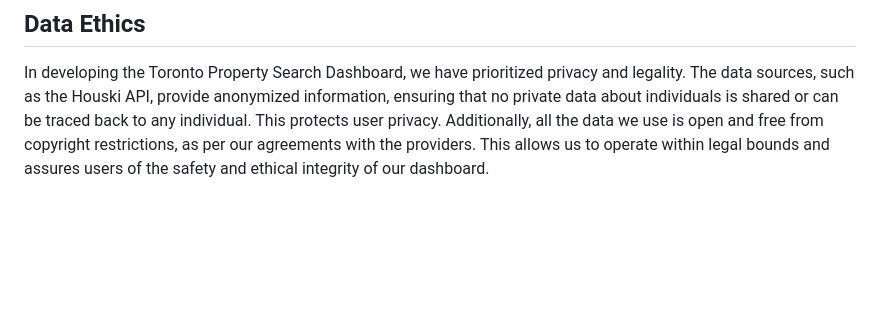
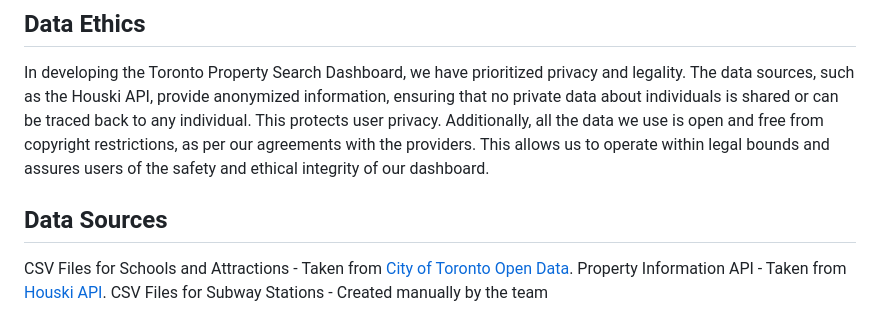
Before and after one commit to vivsarraf/Real-Estate-Dashboard, a Markdown page: README.md, the part around the change. Rendered like a GitHub page; blank space fills up the shorter version.

```diff
--- a/README.md
+++ b/README.md
@@ -48,3 +48,9 @@ Execute 'pip install -r requirements.txt' to install all the packages within the
 ## Data Ethics
 
 In developing the Toronto Property Search Dashboard, we have prioritized privacy and legality. The data sources, such as the Houski API, provide anonymized information, ensuring that no private data about individuals is shared or can be traced back to any individual. This protects user privacy. Additionally, all the data we use is open and free from copyright restrictions, as per our agreements with the providers. This allows us to operate within legal bounds and assures users of the safety and ethical integrity of our dashboard.
+
+## Data Sources
+
+CSV Files for Schools and Attractions - Taken from <a href= "https://open.toronto.ca/catalogue/">  City of Toronto Open Data</a>.
+Property Information API - Taken from <a href= "https://www.houski.ca/api-documentation">  Houski API</a>.
+CSV Files for Subway Stations - Created manually by the team
```
